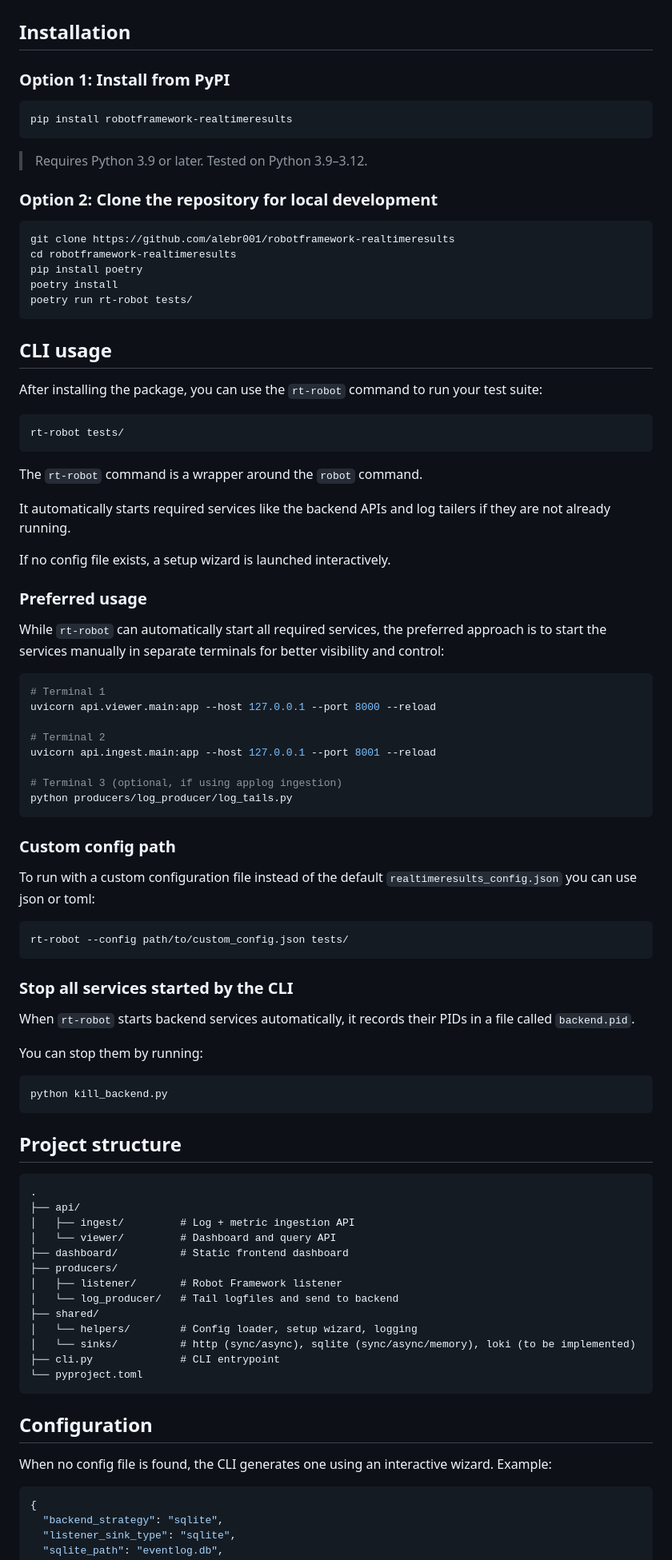
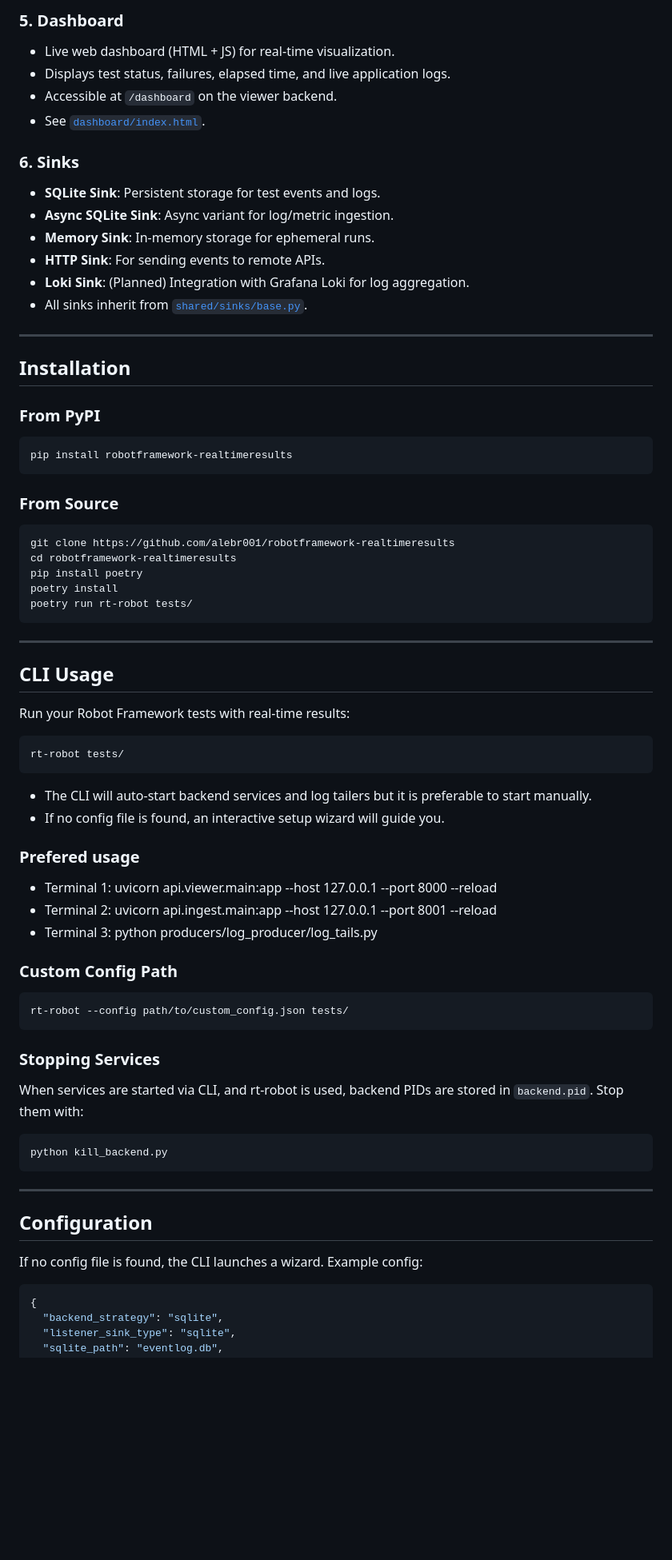
Before and after one commit to alebr001/robotframework-realtimeresults, a Markdown page: README.md, the part around one of its changes. Shown at 80% size. Rendered like a GitHub page; blank space fills up the shorter version.

````diff
--- a/README.md
+++ b/README.md
@@ -13,17 +76,32 @@
+### 5. Dashboard
+
+- Live web dashboard (HTML + JS) for real-time visualization.
+- Displays test status, failures, elapsed time, and live application logs.
+- Accessible at `/dashboard` on the viewer backend.
+- See [`dashboard/index.html`](dashboard/index.html).
+
+### 6. Sinks
+
+- **SQLite Sink**: Persistent storage for test events and logs.
+- **Async SQLite Sink**: Async variant for log/metric ingestion.
+- **Memory Sink**: In-memory storage for ephemeral runs.
+- **HTTP Sink**: For sending events to remote APIs.
+- **Loki Sink**: (Planned) Integration with Grafana Loki for log aggregation.
+- All sinks inherit from [`shared/sinks/base.py`](shared/sinks/base.py).
+
+---
 
 ## Installation
 
-### Option 1: Install from PyPI
+### From PyPI
 
-```bash
+```sh
 pip install robotframework-realtimeresults
 ```
 
-> Requires Python 3.9 or later. Tested on Python 3.9–3.12.
+### From Source
 
-### Option 2: Clone the repository for local development
-
-```bash
+```sh
 git clone https://github.com/alebr001/robotframework-realtimeresults
 cd robotframework-realtimeresults
 pip install poetry
@@ -31,74 +109,48 @@ poetry install
 poetry run rt-robot tests/
 ```
 
-## CLI usage
+---
 
-After installing the package, you can use the `rt-robot` command to run your test suite:
+## CLI Usage
 
-```bash
+Run your Robot Framework tests with real-time results:
+
+```sh
 rt-robot tests/
 ```
 
-The `rt-robot` command is a wrapper around the `robot` command.
+- The CLI will auto-start backend services and log tailers but it is preferable to start manually.
+- If no config file is found, an interactive setup wizard will guide you.
 
-It automatically starts required services like the backend APIs and log tailers if they are not already running.
+### Prefered usage
 
-If no config file exists, a setup wizard is launched interactively.
+- Terminal 1:
+uvicorn api.viewer.main:app --host 127.0.0.1 --port 8000 --reload
+- Terminal 2:
+uvicorn api.ingest.main:app --host 127.0.0.1 --port 8001 --reload
+- Terminal 3:
+python producers/log_producer/log_tails.py
 
-### Preferred usage
 
-While `rt-robot` can automatically start all required services, the preferred approach is to start the services manually in separate terminals for better visibility and control:
+### Custom Config Path
 
-```bash
-# Terminal 1
-uvicorn api.viewer.main:app --host 127.0.0.1 --port 8000 --reload
-
-# Terminal 2
-uvicorn api.ingest.main:app --host 127.0.0.1 --port 8001 --reload
-
-# Terminal 3 (optional, if using applog ingestion)
-python producers/log_producer/log_tails.py
-```
-
-### Custom config path
-
-To run with a custom configuration file instead of the default `realtimeresults_config.json` you can use json or toml:
-
-```bash
+```sh
 rt-robot --config path/to/custom_config.json tests/
 ```
 
-### Stop all services started by the CLI
+### Stopping Services
 
-When `rt-robot` starts backend services automatically, it records their PIDs in a file called `backend.pid`.
+When services are started via CLI, and rt-robot is used, backend PIDs are stored in `backend.pid`. Stop them with:
 
-You can stop them by running:
-
-```bash
+```sh
 python kill_backend.py
 ```
 
-## Project structure
-
-```
-.
-├── api/
-│   ├── ingest/         # Log + metric ingestion API
-│   └── viewer/         # Dashboard and query API
-├── dashboard/          # Static frontend dashboard
-├── producers/
-│   ├── listener/       # Robot Framework listener
-│   └── log_producer/   # Tail logfiles and send to backend
-├── shared/
-│   └── helpers/        # Config loader, setup wizard, logging
-│   └── sinks/          # http (sync/async), sqlite (sync/async/memory), loki (to be implemented)
-├── cli.py              # CLI entrypoint
-└── pyproject.toml
-```
+---
 
 ## Configuration
 
-When no config file is found, the CLI generates one using an interactive wizard. Example:
+If no config file is found, the CLI launches a wizard. Example config:
 
 ```json
 {
````
Also changed, not shown: other parts of README.md (+138 -25 lines), architecture.md (deleted, +0 -78 lines).
